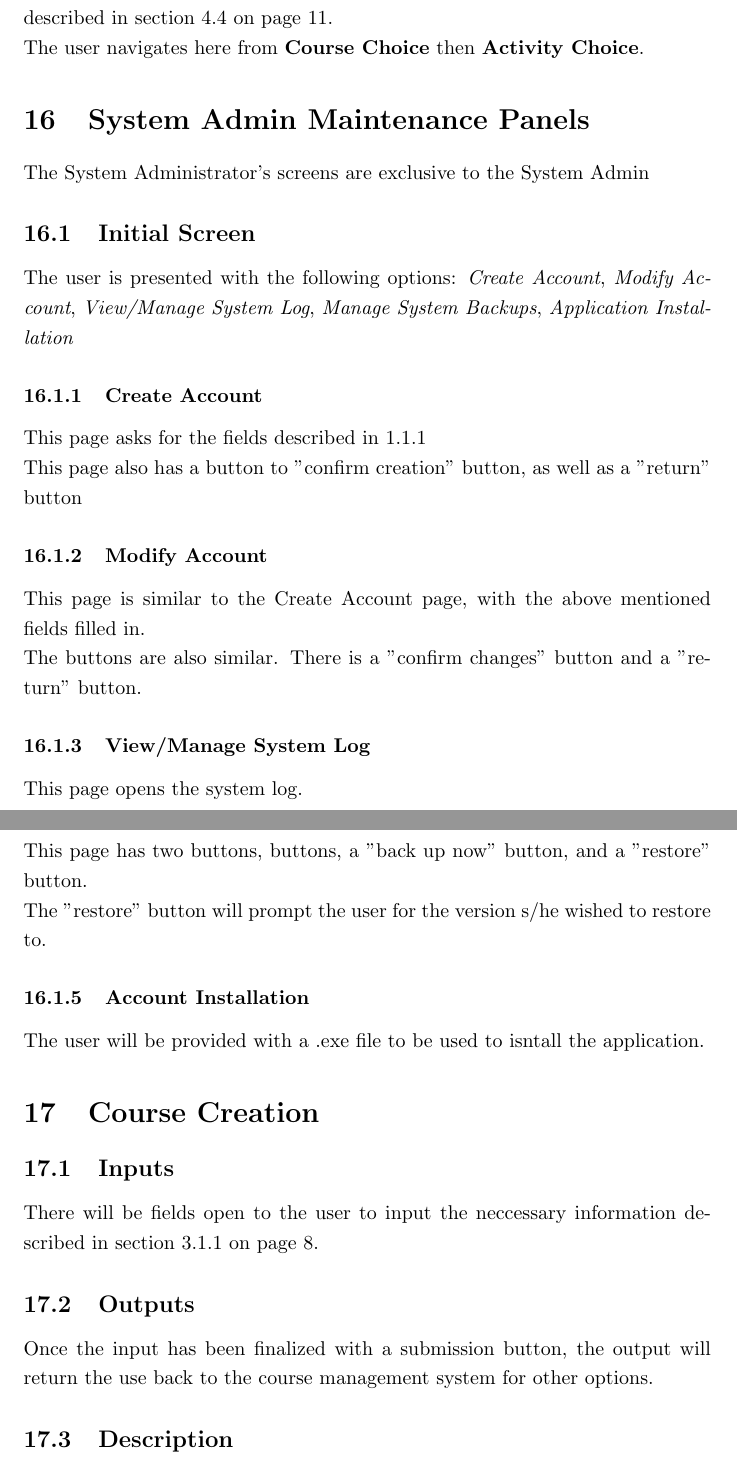
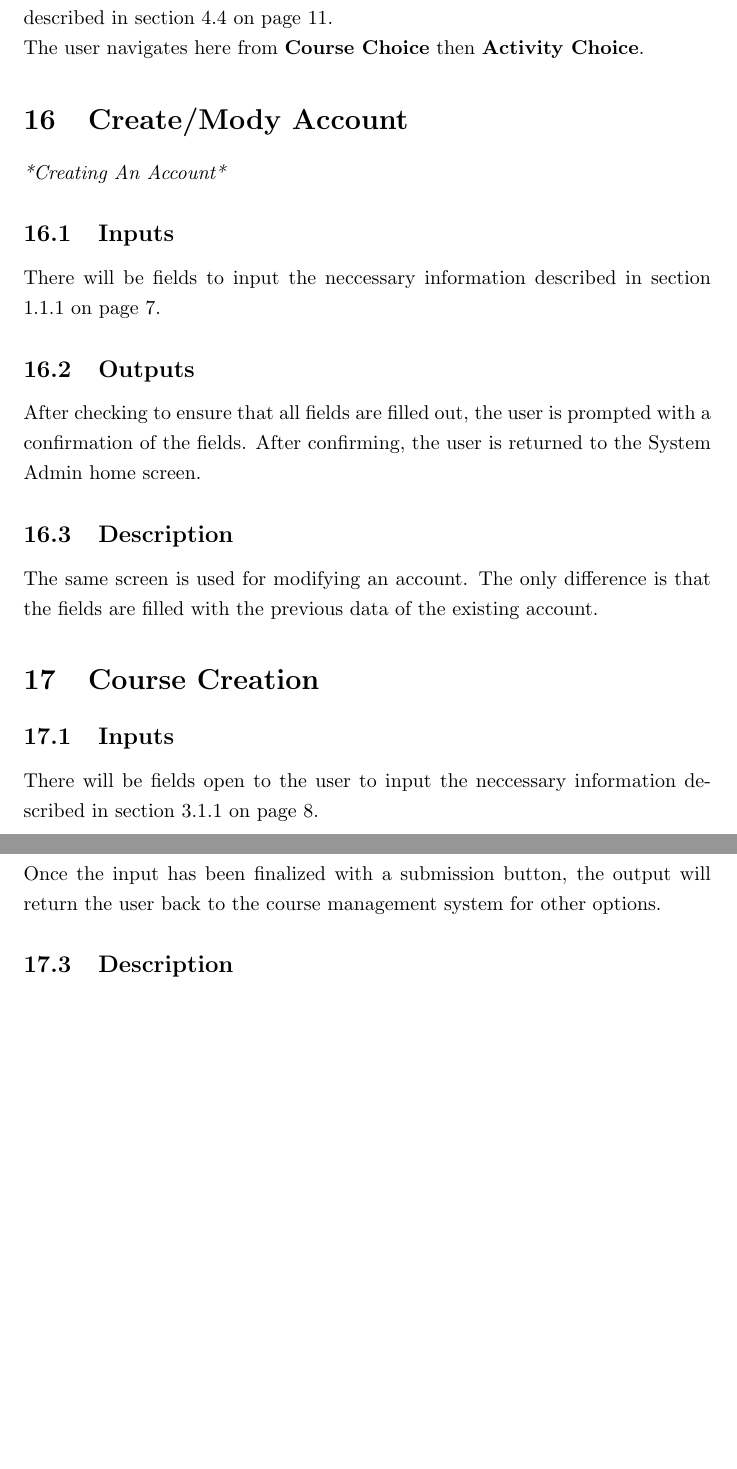
Before and after one commit to Donnervoegel/java, a LaTeX document (docs/projectSpecs.tex): two parts of pages 19 and 20 of 22, joined at a grey line, cut so that both start at the same text, the shorter picture padded with empty space. Compiled offline with pdfLaTeX.

Commit message:
Rewrote the System Admin UI mockup
Changed the System Admin UI mockup and simplified it to the Create/Modify Account mockup. I also fixed a small typo somewhere

```diff
--- a/docs/projectSpecs.tex
+++ b/docs/projectSpecs.tex
@@ -361,32 +361,25 @@ This screen allows users with Marking privileges to grade student activities
 as described in section \ref{grading} on page \pageref{grading}.\\
 The user navigates here from \textbf{Course Choice} then \textbf{Activity Choice}.
 
-\section{System Admin Maintenance Panels}
-The System Administrator's screens are exclusive to the System Admin
-\subsection{Initial Screen}
-The user is presented with the following options:
-\emph{Create Account}, \emph{Modify Account}, \emph{View/Manage System Log}, \emph{Manage System Backups}, \emph{Application Installation}
-\subsubsection{Create Account}
-This page asks for the fields described in \ref{Account Creation} \\
-This page also has a button to "confirm creation" button, as well as a "return" button
-\subsubsection{Modify Account}
-This page is similar to the Create Account page, with the above mentioned fields filled in. \\
-The buttons are also similar. There is a "confirm changes" button and a "return" button.
-\subsubsection{View/Manage System Log}
-This page opens the system log.
-\subsubsection{Manage System Backup}
-This page has two buttons, buttons, a "back up now" button, and a "restore" button. \\
-The "restore" button will prompt the user for the version s/he wished to restore to.
-\subsubsection{Account Installation}
-The user will be provided with a .exe file to be used to isntall the application.
-
+\section{Create/Mody Account}
+\emph{*Creating An Account*}
+\subsection{Inputs}
+There will be fields to input the neccessary information described
+in section \ref{Account Creation} on page \pageref{Account Creation}.
+\subsection{Outputs}
+After checking to ensure that all fields are filled out, the user is
+prompted with a confirmation of the fields. After confirming, the user
+is returned to the System Admin home screen.
+\subsection{Description}
+The same screen is used for modifying an account. The only difference is
+that the fields are filled with the previous data of the existing account.
 \section{Course Creation}
 \subsection{Inputs}
 There will be fields open to the user to input the neccessary information described
 in section \ref{courseCreation} on page \pageref{courseCreation}.
 \subsection{Outputs}
 Once the input has been finalized with a submission button, the output will return
-the use back to the course management system for other options.
+the user back to the course management system for other options.
 \subsection{Description}
 When creating the course, the screen will be the same as the function in section
 \ref{modifying} Modifying an Existing course, but the fields will be empty.
```
